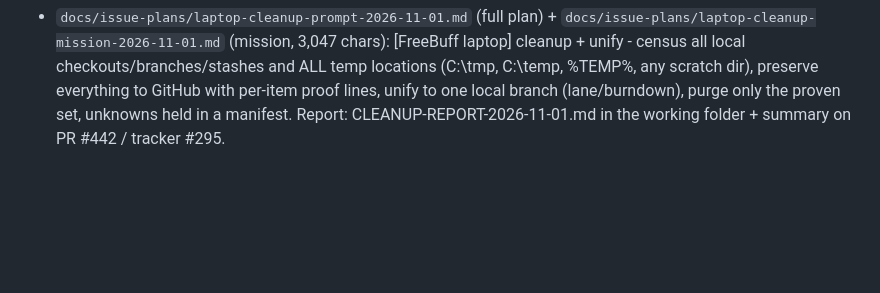
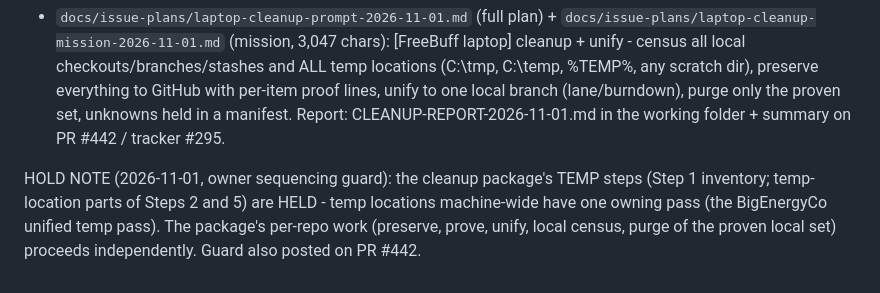
Before and after one commit to Sovereign-Communication/harness, a Markdown page: docs/issue-plans/CANONICAL.md, the part around the change. GitHub-like rendering; blank space fills up the shorter version.

Commit message:
docs(plans): CANONICAL - temp-steps hold note for the cleanup package

```diff
--- a/docs/issue-plans/CANONICAL.md
+++ b/docs/issue-plans/CANONICAL.md
@@ -83,3 +83,5 @@ CURRENT LANE INPUT (2026-10-31, supersedes PRIORITY PROMPT v3 where they conflic
 
 LAPTOP CLEANUP PACKAGE (2026-11-01, owner-ordered in the tracking thread; runs alongside v4, does not supersede it):
 - `docs/issue-plans/laptop-cleanup-prompt-2026-11-01.md` (full plan) + `docs/issue-plans/laptop-cleanup-mission-2026-11-01.md` (mission, 3,047 chars): [FreeBuff laptop] cleanup + unify - census all local checkouts/branches/stashes and ALL temp locations (C:\tmp, C:\temp, %TEMP%, any scratch dir), preserve everything to GitHub with per-item proof lines, unify to one local branch (lane/burndown), purge only the proven set, unknowns held in a manifest. Report: CLEANUP-REPORT-2026-11-01.md in the working folder + summary on PR #442 / tracker #295.
+
+HOLD NOTE (2026-11-01, owner sequencing guard): the cleanup package's TEMP steps (Step 1 inventory; temp-location parts of Steps 2 and 5) are HELD - temp locations machine-wide have one owning pass (the BigEnergyCo unified temp pass). The package's per-repo work (preserve, prove, unify, local census, purge of the proven local set) proceeds independently. Guard also posted on PR #442.
```
